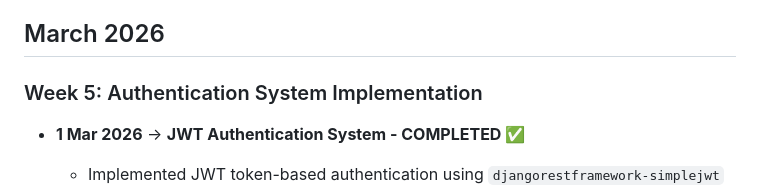
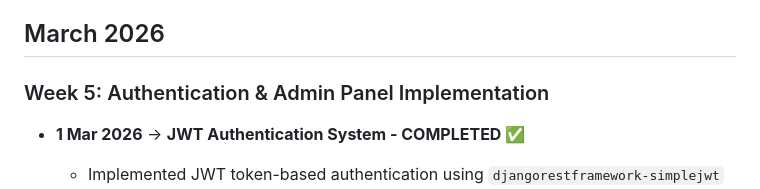
Before and after one commit to Amritasingh600/TwinEngine, a Markdown page: PROGRESS.md, the part around one of its changes. Drawn GitHub-style.

Commit message:
Updated progress documentation

```diff
--- a/PROGRESS.md
+++ b/PROGRESS.md
@@ -30,7 +30,7 @@
 
 ## March 2026
 
-### Week 5: Authentication System Implementation
+### Week 5: Authentication & Admin Panel Implementation
 - **1 Mar 2026** → **JWT Authentication System - COMPLETED ✅**
   - Implemented JWT token-based authentication using `djangorestframework-simplejwt`
   - Created 6 authentication endpoints:
```
Also changed, not shown: other parts of PROGRESS.md (+63 -0 lines), backend_remaining.md (+136 -112 lines).
